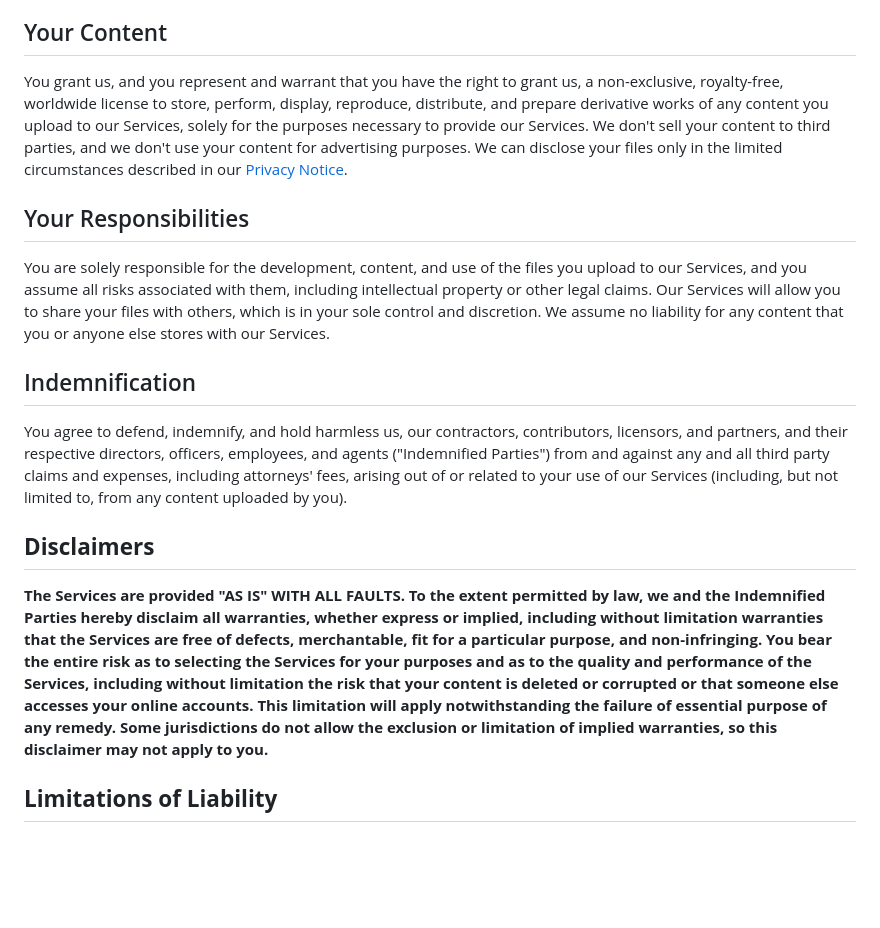
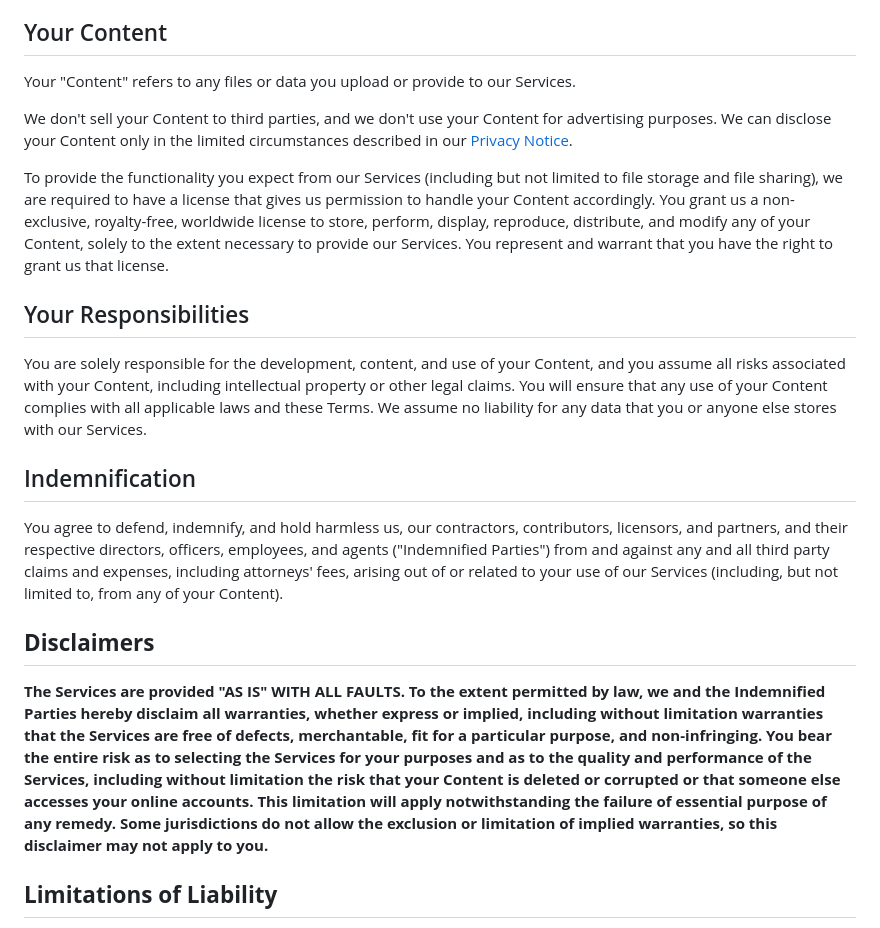
Before and after one commit to filegarden/website, a Markdown page: frontend/components/TermsOfService.md, the part around the change. GitHub-like rendering; blank space fills up the shorter version.

Commit message:
Improve clarity & consistency involving Content

```diff
--- a/frontend/components/TermsOfService.md
+++ b/frontend/components/TermsOfService.md
@@ -20,19 +20,23 @@ In our sole discretion, we may at any time change, eliminate, or restrict access
 
 ## Your Content
 
-You grant us, and you represent and warrant that you have the right to grant us, a non-exclusive, royalty-free, worldwide license to store, perform, display, reproduce, distribute, and prepare derivative works of any content you upload to our Services, solely for the purposes necessary to provide our Services. We don't sell your content to third parties, and we don't use your content for advertising purposes. We can disclose your files only in the limited circumstances described in our [Privacy Notice](/privacy).
+Your "Content" refers to any files or data you upload or provide to our Services.
+
+We don't sell your Content to third parties, and we don't use your Content for advertising purposes. We can disclose your Content only in the limited circumstances described in our [Privacy Notice](/privacy).
+
+To provide the functionality you expect from our Services (including but not limited to file storage and file sharing), we are required to have a license that gives us permission to handle your Content accordingly. You grant us a non-exclusive, royalty-free, worldwide license to store, perform, display, reproduce, distribute, and modify any of your Content, solely to the extent necessary to provide our Services. You represent and warrant that you have the right to grant us that license.
 
 ## Your Responsibilities
 
-You are solely responsible for the development, content, and use of the files you upload to our Services, and you assume all risks associated with them, including intellectual property or other legal claims. Our Services will allow you to share your files with others, which is in your sole control and discretion. We assume no liability for any content that you or anyone else stores with our Services.
+You are solely responsible for the development, content, and use of your Content, and you assume all risks associated with your Content, including intellectual property or other legal claims. You will ensure that any use of your Content complies with all applicable laws and these Terms. We assume no liability for any data that you or anyone else stores with our Services.
 
 ## Indemnification
 
-You agree to defend, indemnify, and hold harmless us, our contractors, contributors, licensors, and partners, and their respective directors, officers, employees, and agents ("Indemnified Parties") from and against any and all third party claims and expenses, including attorneys' fees, arising out of or related to your use of our Services (including, but not limited to, from any content uploaded by you).
+You agree to defend, indemnify, and hold harmless us, our contractors, contributors, licensors, and partners, and their respective directors, officers, employees, and agents ("Indemnified Parties") from and against any and all third party claims and expenses, including attorneys' fees, arising out of or related to your use of our Services (including, but not limited to, from any of your Content).
 
 ## **Disclaimers**
 
-**The Services are provided "AS IS" WITH ALL FAULTS. To the extent permitted by law, we and the Indemnified Parties hereby disclaim all warranties, whether express or implied, including without limitation warranties that the Services are free of defects, merchantable, fit for a particular purpose, and non-infringing. You bear the entire risk as to selecting the Services for your purposes and as to the quality and performance of the Services, including without limitation the risk that your content is deleted or corrupted or that someone else accesses your online accounts. This limitation will apply notwithstanding the failure of essential purpose of any remedy. Some jurisdictions do not allow the exclusion or limitation of implied warranties, so this disclaimer may not apply to you.**
+**The Services are provided "AS IS" WITH ALL FAULTS. To the extent permitted by law, we and the Indemnified Parties hereby disclaim all warranties, whether express or implied, including without limitation warranties that the Services are free of defects, merchantable, fit for a particular purpose, and non-infringing. You bear the entire risk as to selecting the Services for your purposes and as to the quality and performance of the Services, including without limitation the risk that your Content is deleted or corrupted or that someone else accesses your online accounts. This limitation will apply notwithstanding the failure of essential purpose of any remedy. Some jurisdictions do not allow the exclusion or limitation of implied warranties, so this disclaimer may not apply to you.**
 
 ## **Limitations of Liability**
 
```
